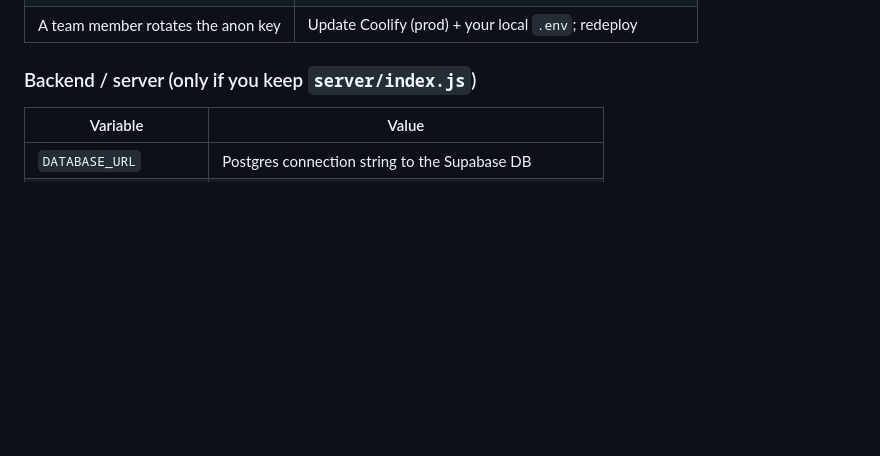
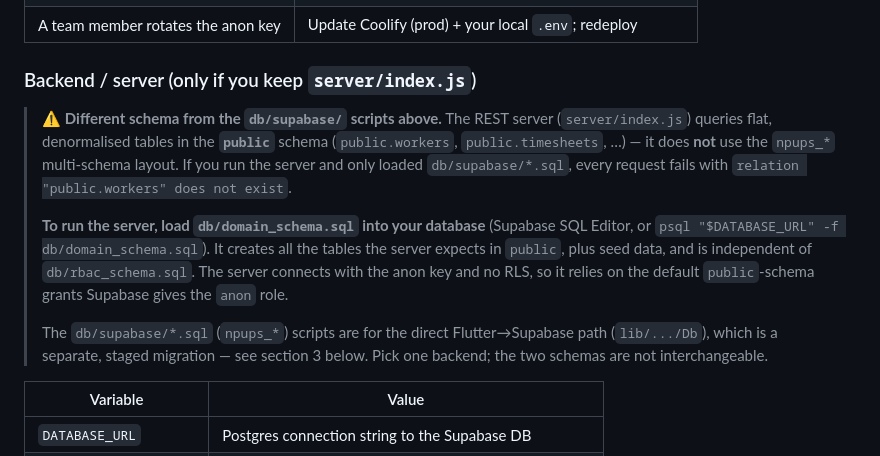
Before and after one commit to laurencepeter/NPUPS, a Markdown page: SUPABASE_SETUP.md, the part around the change. Drawn GitHub-style; blank space fills up the shorter version.

Commit message:
docs(supabase): clarify server/index.js needs db/domain_schema.sql in public
The REST server queries flat public.* tables, not the npups_* multi-schema
layout from db/supabase/. Following only the db/supabase scripts leaves
server/index.js failing with 'relation public.workers does not exist'.
Document that running the server requires loading db/domain_schema.sql.

Co-Authored-By: Claude Opus 4.8 <noreply@anthropic.com>
Claude-Session: https://claude.ai/code/session_015v5nvp2JEJmVwotjdp9rLG

```diff
--- a/SUPABASE_SETUP.md
+++ b/SUPABASE_SETUP.md
@@ -86,6 +86,23 @@ flutter build web --release --dart-define-from-file=.env
 
 ### Backend / server (only if you keep `server/index.js`)
 
+> ⚠️ **Different schema from the `db/supabase/` scripts above.** The REST server
+> (`server/index.js`) queries flat, denormalised tables in the **`public`**
+> schema (`public.workers`, `public.timesheets`, …) — it does **not** use the
+> `npups_*` multi-schema layout. If you run the server and only loaded
+> `db/supabase/*.sql`, every request fails with
+> `relation "public.workers" does not exist`.
+>
+> **To run the server, load `db/domain_schema.sql` into your database** (Supabase
+> SQL Editor, or `psql "$DATABASE_URL" -f db/domain_schema.sql`). It creates all
+> the tables the server expects in `public`, plus seed data, and is independent
+> of `db/rbac_schema.sql`. The server connects with the anon key and no RLS, so
+> it relies on the default `public`-schema grants Supabase gives the `anon` role.
+>
+> The `db/supabase/*.sql` (`npups_*`) scripts are for the direct
+> Flutter→Supabase path (`lib/.../Db`), which is a separate, staged migration —
+> see section 3 below. Pick one backend; the two schemas are not interchangeable.
+
 | Variable | Value |
 |----------|-------|
 | `DATABASE_URL` | Postgres connection string to the Supabase DB |
```
